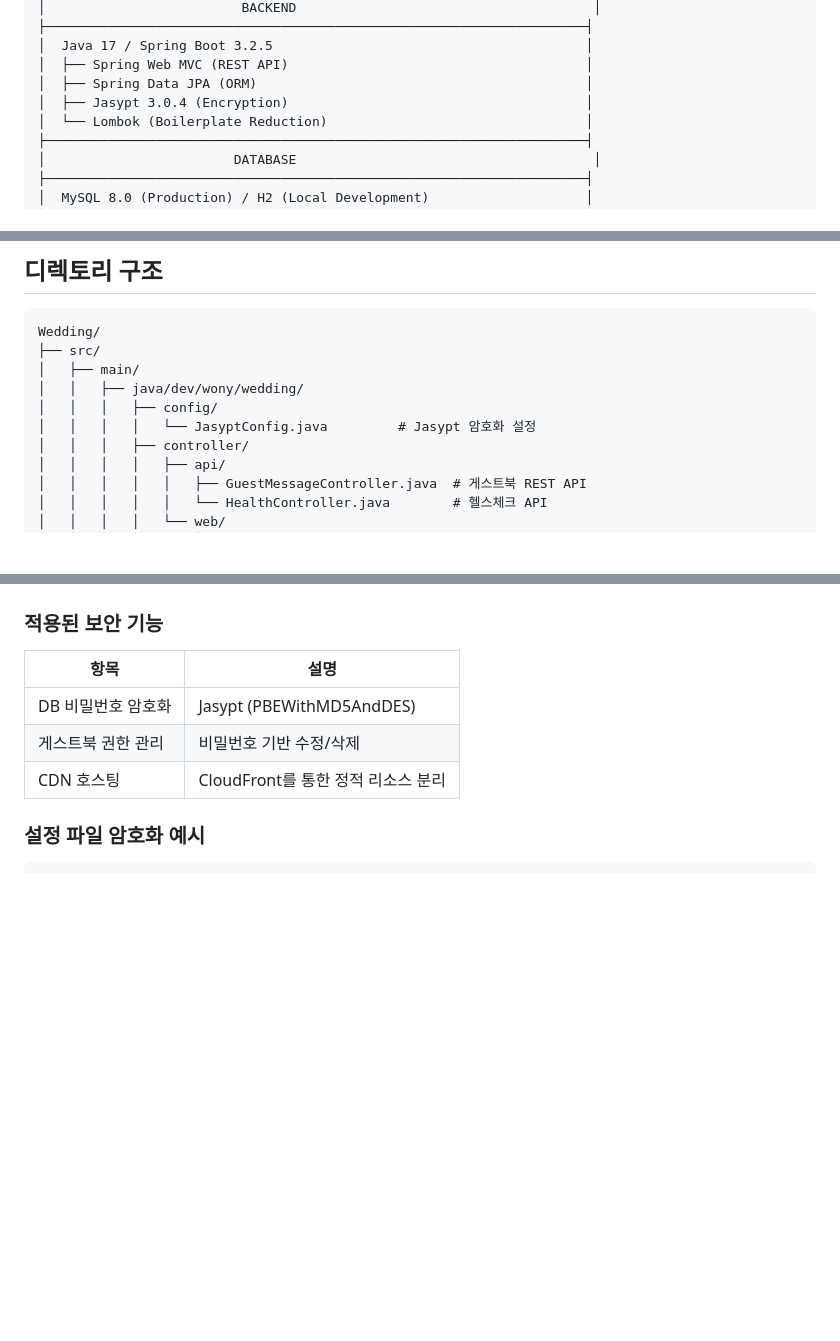
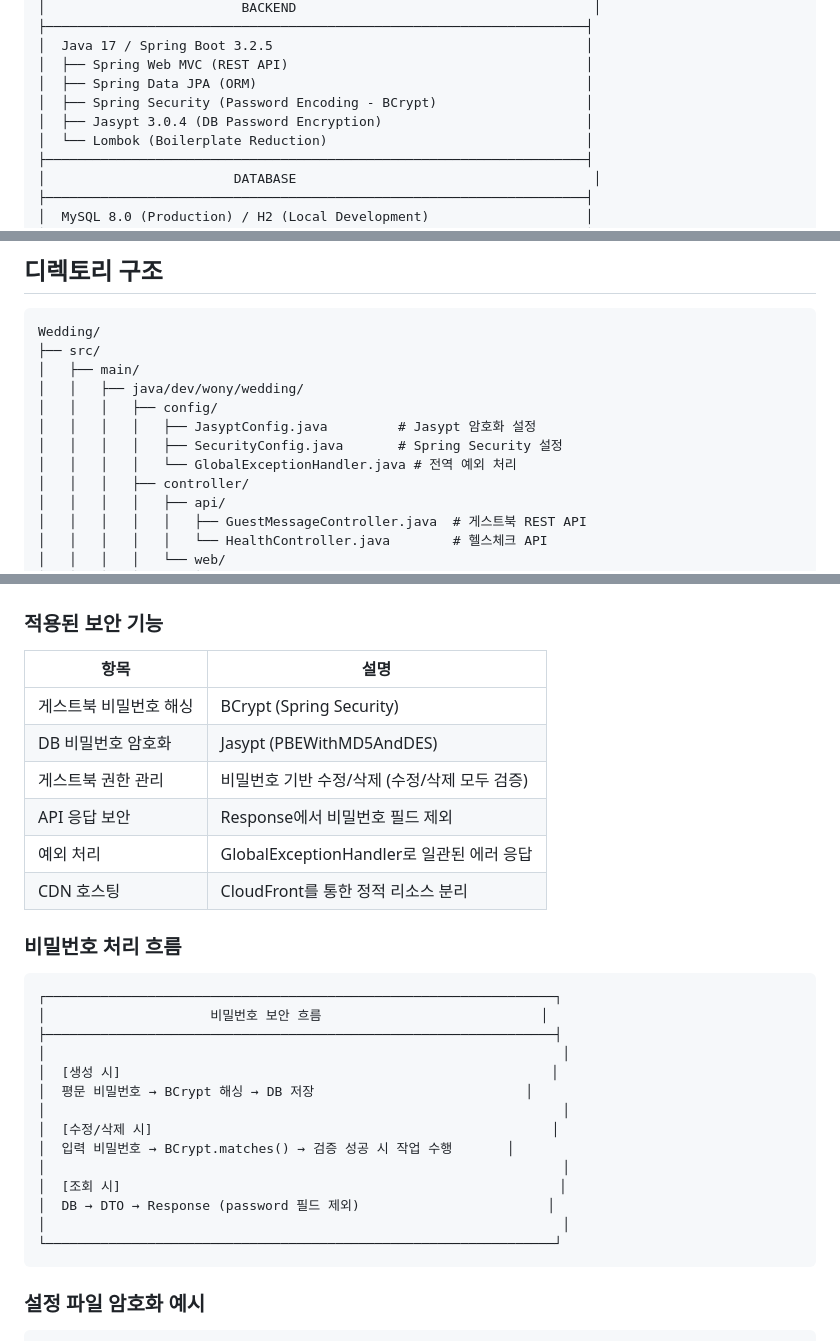
Before and after one commit to younwony/Wedding, a Markdown page: ARCHITECTURE.md, 3 parts joined by grey strips. Rendered like a GitHub page; blank space fills up the shorter version.

Commit message:
feat: 비밀번호 암호화 및 Spring Security 설정 추가

````diff
--- a/ARCHITECTURE.md
+++ b/ARCHITECTURE.md
@@ -46,7 +46,8 @@
 │  Java 17 / Spring Boot 3.2.5                                        │
 │  ├── Spring Web MVC (REST API)                                      │
 │  ├── Spring Data JPA (ORM)                                          │
-│  ├── Jasypt 3.0.4 (Encryption)                                      │
+│  ├── Spring Security (Password Encoding - BCrypt)                   │
+│  ├── Jasypt 3.0.4 (DB Password Encryption)                          │
 │  └── Lombok (Boilerplate Reduction)                                 │
 ├─────────────────────────────────────────────────────────────────────┤
 │                        DATABASE                                      │
@@ -154,7 +155,9 @@ Wedding/
 │   ├── main/
 │   │   ├── java/dev/wony/wedding/
 │   │   │   ├── config/
-│   │   │   │   └── JasyptConfig.java         # Jasypt 암호화 설정
+│   │   │   │   ├── JasyptConfig.java         # Jasypt 암호화 설정
+│   │   │   │   ├── SecurityConfig.java       # Spring Security 설정
+│   │   │   │   └── GlobalExceptionHandler.java # 전역 예외 처리
 │   │   │   ├── controller/
 │   │   │   │   ├── api/
 │   │   │   │   │   ├── GuestMessageController.java  # 게스트북 REST API
@@ -552,9 +555,31 @@ java -jar -Dspring.profiles.active=prod wedding-0.0.1-SNAPSHOT.war
 
 | 항목 | 설명 |
 |------|------|
+| 게스트북 비밀번호 해싱 | BCrypt (Spring Security) |
 | DB 비밀번호 암호화 | Jasypt (PBEWithMD5AndDES) |
-| 게스트북 권한 관리 | 비밀번호 기반 수정/삭제 |
+| 게스트북 권한 관리 | 비밀번호 기반 수정/삭제 (수정/삭제 모두 검증) |
+| API 응답 보안 | Response에서 비밀번호 필드 제외 |
+| 예외 처리 | GlobalExceptionHandler로 일관된 에러 응답 |
 | CDN 호스팅 | CloudFront를 통한 정적 리소스 분리 |
+
+### 비밀번호 처리 흐름
+
+```
+┌─────────────────────────────────────────────────────────────────┐
+│                     비밀번호 보안 흐름                            │
+├─────────────────────────────────────────────────────────────────┤
+│                                                                  │
+│  [생성 시]                                                       │
+│  평문 비밀번호 → BCrypt 해싱 → DB 저장                           │
+│                                                                  │
+│  [수정/삭제 시]                                                   │
+│  입력 비밀번호 → BCrypt.matches() → 검증 성공 시 작업 수행       │
+│                                                                  │
+│  [조회 시]                                                        │
+│  DB → DTO → Response (password 필드 제외)                        │
+│                                                                  │
+└─────────────────────────────────────────────────────────────────┘
+```
 
 ### 설정 파일 암호화 예시
 ```yaml
````
Also changed, not shown: other parts of ARCHITECTURE.md (+2 -1 lines).
